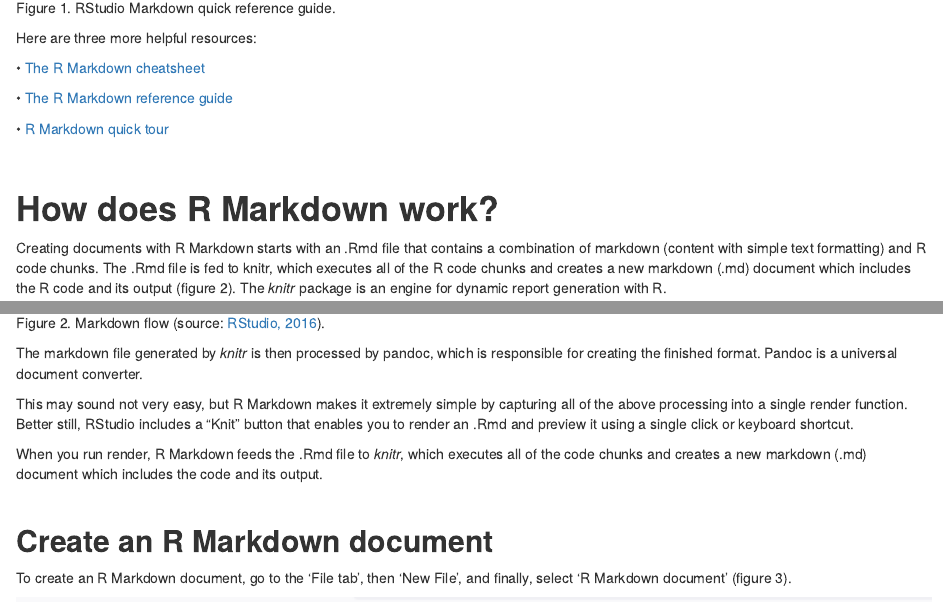
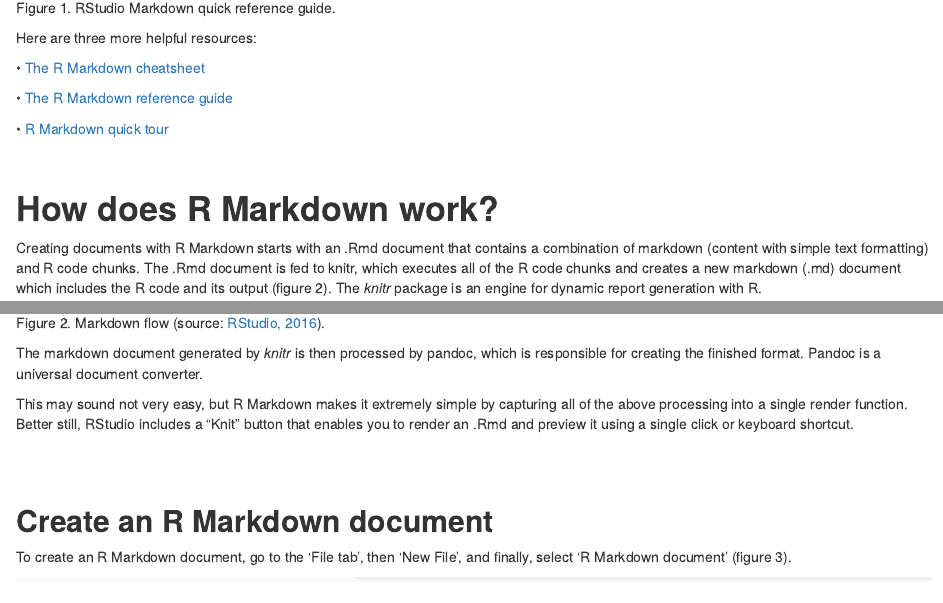
Before and after one commit to MaireadBermingham/Working_with_data_types_and_structures_in_Python_and_R_2021_22, an R Markdown document (RScripts/RMarkdown.Rmd): the page in a window 1100 px wide, from 890 px down, and a second part further down, joined at a grey line. The pictures show the output file RScripts/RMarkdown.html that the author committed with the source, opened offline.

Commit message:
R Mardown document update 1

```diff
--- a/RScripts/RMarkdown.Rmd
+++ b/RScripts/RMarkdown.Rmd
@@ -35,16 +35,15 @@ Here are three more helpful resources:
 
 # **How does R Markdown work?**
 
-Creating documents with R Markdown starts with an .Rmd file that contains a combination of markdown (content with simple text formatting) and R code chunks. The .Rmd file is fed to knitr, which executes all of the R code chunks and creates a new markdown (.md) document which includes the R code and its output (figure 2). The *knitr* package is an engine for dynamic report generation with R.
+Creating documents with R Markdown starts with an .Rmd document that contains a combination of markdown (content with simple text formatting) and R code chunks. The .Rmd document is fed to knitr, which executes all of the R code chunks and creates a new markdown (.md) document which includes the R code and its output (figure 2). The *knitr* package is an engine for dynamic report generation with R.
 
 ![Figure 2. Markdown flow (source: [RStudio, 2016](https://eu01.alma.exlibrisgroup.com/leganto/public/44UOE_INST/citation/37711529450002466?auth=SAML)).](../Figures/Images/rmarkdownflow.png){width=100%}
 
 
-The markdown file generated by *knitr* is then processed by pandoc, which is responsible for creating the finished format. Pandoc is a universal document converter.
+The markdown document generated by *knitr* is then processed by pandoc, which is responsible for creating the finished format. Pandoc is a universal document converter.
 
 This may sound not very easy, but R Markdown makes it extremely simple by capturing all of the above processing into a single render function. Better still, RStudio includes a "Knit" button that enables you to render an .Rmd and preview it using a single click or keyboard shortcut.
 
-When you run render, R Markdown feeds the .Rmd file to *knitr*, which executes all of the code chunks and creates a new markdown (.md) document which includes the code and its output.
 <br>
 <br>
 
```
Also changed, not shown: RScripts/RMarkdown.html, RScripts/RMarkdown.Rmd (6 more changed lines).
